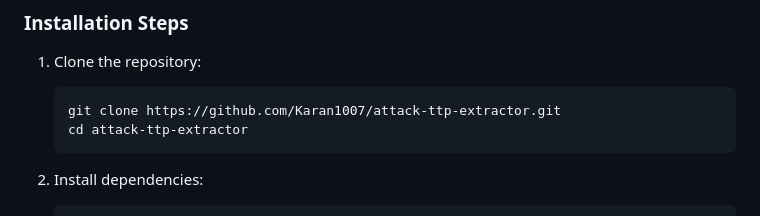
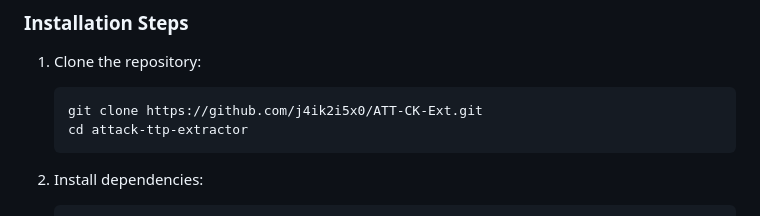
Before and after one commit to j4ik2i5x0/ATT-CK-Ext, a Markdown page: README.md, the part around the change. GitHub-like rendering.

````diff
--- a/README.md
+++ b/README.md
@@ -53,7 +53,7 @@ Make sure you have the following installed:
 1. Clone the repository:
 
    ```sh
-   git clone https://github.com/Karan1007/attack-ttp-extractor.git
+   git clone https://github.com/j4ik2i5x0/ATT-CK-Ext.git
    cd attack-ttp-extractor
    ```
 
````
